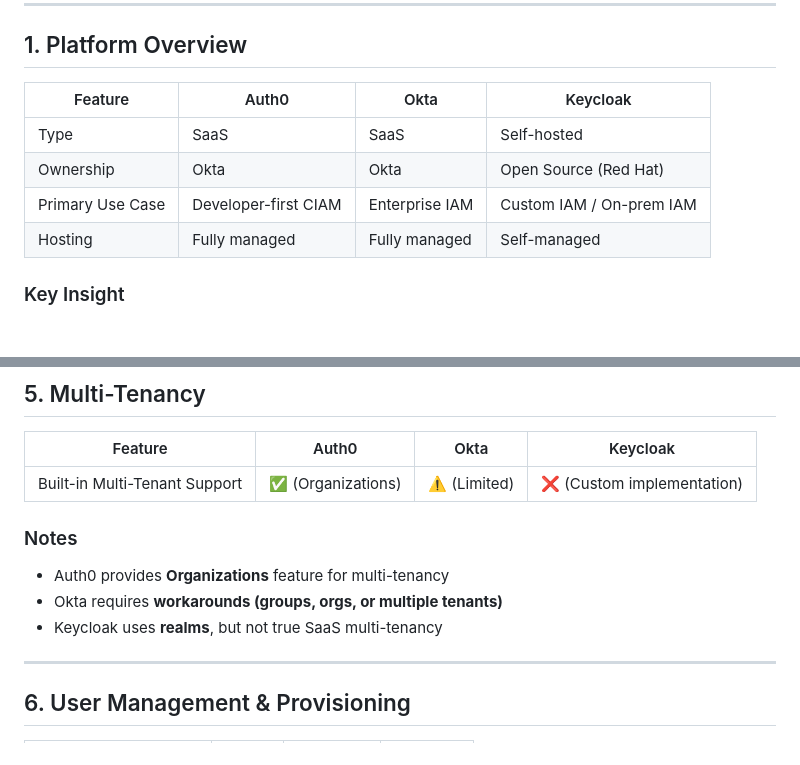
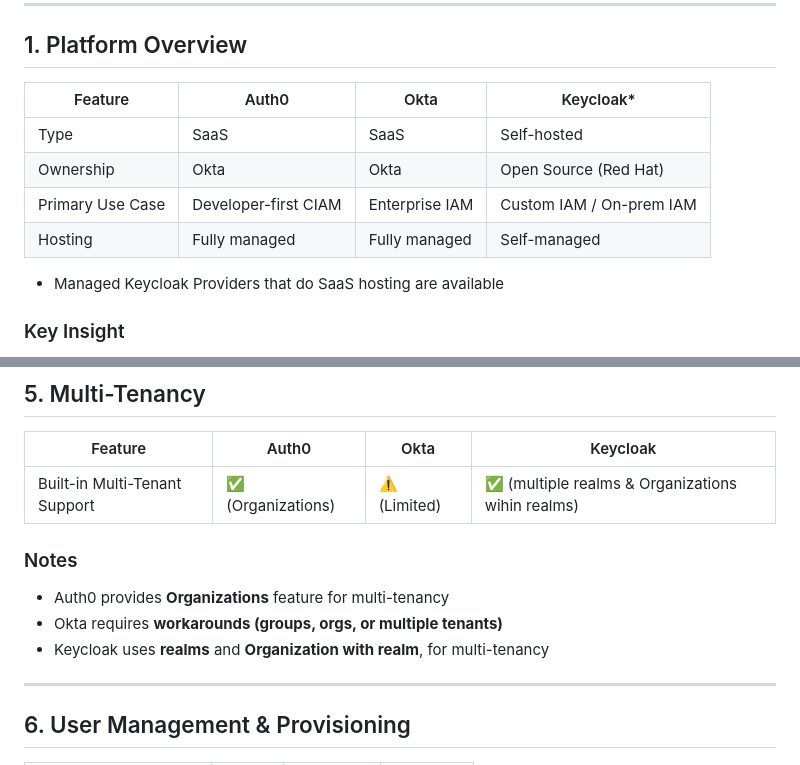
Before and after one commit to encourageat/iam-training, a Markdown page: docs/iam-comparison/okta-auth0-keycloak-comparision.md, 2 parts joined by grey strips. Drawn GitHub-style; blank space fills up the shorter version.

Commit message:
comparison data

```diff
--- a/docs/iam-comparison/okta-auth0-keycloak-comparision.md
+++ b/docs/iam-comparison/okta-auth0-keycloak-comparision.md
@@ -16,12 +16,14 @@ This comparison is written from a **practical, engineer’s perspective**, focus
 
 ## 1. Platform Overview
 
-| Feature | Auth0 | Okta | Keycloak |
+| Feature | Auth0 | Okta | Keycloak* |
 |--------|------|------|---------|
 | Type | SaaS | SaaS | Self-hosted |
 | Ownership | Okta | Okta | Open Source (Red Hat) |
 | Primary Use Case | Developer-first CIAM | Enterprise IAM | Custom IAM / On-prem IAM |
 | Hosting | Fully managed | Fully managed | Self-managed |
+
+* Managed Keycloak Providers that do SaaS hosting are available
 
 ### Key Insight
 - Auth0 and Okta are **cloud-managed services**
@@ -96,12 +98,12 @@ This comparison is written from a **practical, engineer’s perspective**, focus
 
 | Feature | Auth0 | Okta | Keycloak |
 |--------|------|------|---------|
-| Built-in Multi-Tenant Support | ✅ (Organizations) | ⚠️ (Limited) | ❌ (Custom implementation) |
+| Built-in Multi-Tenant Support | ✅ (Organizations) | ⚠️ (Limited) | ✅ (multiple realms & Organizations wihin realms) |
 
 ### Notes
 - Auth0 provides **Organizations** feature for multi-tenancy
 - Okta requires **workarounds (groups, orgs, or multiple tenants)**
-- Keycloak uses **realms**, but not true SaaS multi-tenancy
+- Keycloak uses **realms** and **Organization with realm**, for multi-tenancy
 
 ---
 
```
